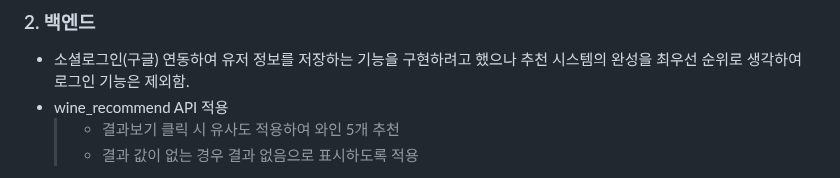
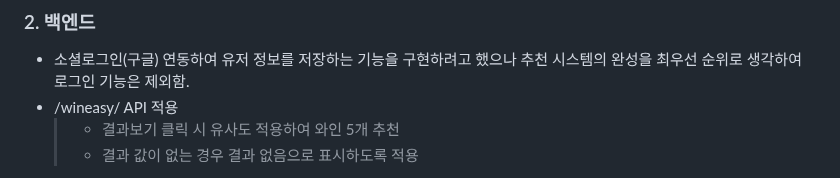
Before and after one commit to pladata-encore/DE31-final-team2, a Markdown page: README.md, the part around one of its changes. Rendered like a GitHub page.

```diff
--- a/README.md
+++ b/README.md
@@ -222,7 +227,7 @@ AWS EC2 한 대에 아래와 같이 Docker 환경을 구성하여 데이터 수
   > * `flavor_box` 내의 label 은 `flavor_box` 의 크기와 거의 동일하여 답변 선택에 있어서 큰 이슈가 없었기에, ii. 에서 추가했던 onclick 을 제외하기로 함
 ### 2. 백엔드
 * 소셜로그인(구글) 연동하여 유저 정보를 저장하는 기능을 구현하려고 했으나 추천 시스템의 완성을 최우선 순위로 생각하여 로그인 기능은 제외함.
-* wine_recommend API 적용
+* /wineasy/ API 적용
   > * 결과보기 클릭 시 유사도 적용하여 와인 5개 추천
   > * 결과 값이 없는 경우 결과 없음으로 표시하도록 적용
 * 오류 및 해결
```
Also changed, not shown: other parts of README.md (+9 -4 lines).
